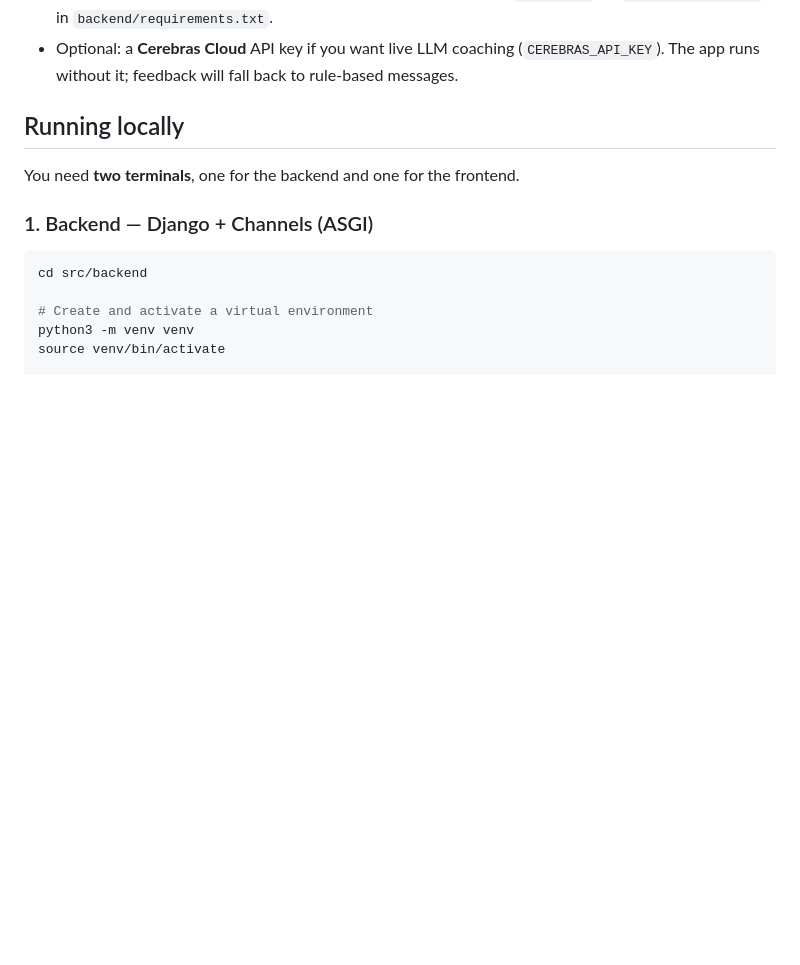
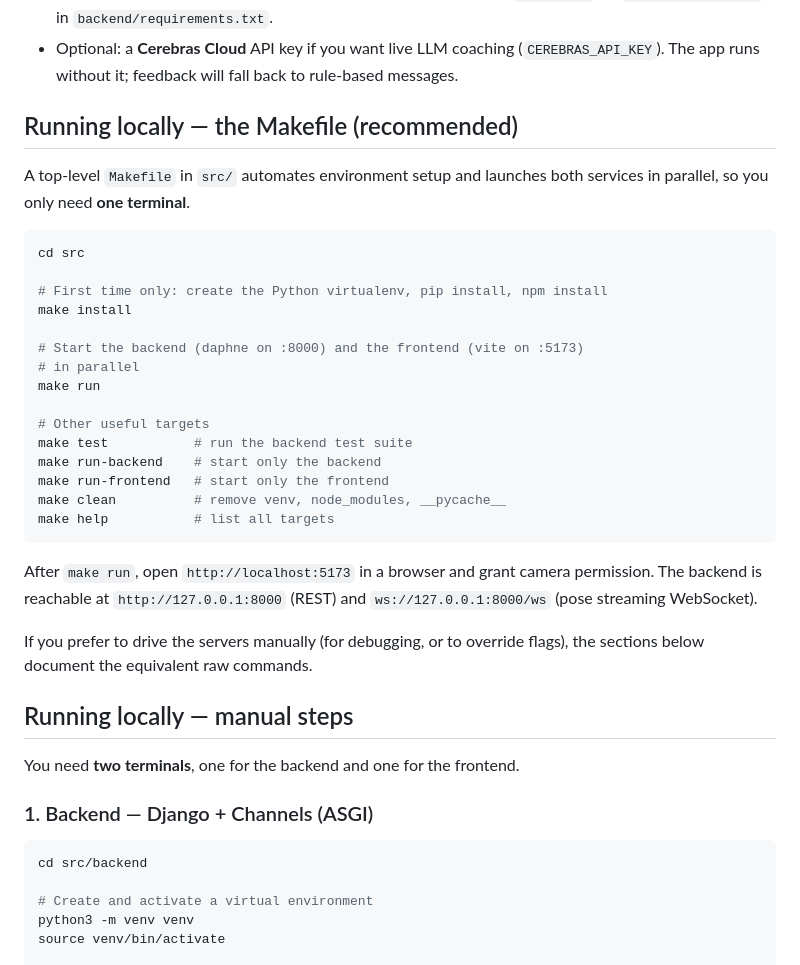
Before and after one commit to mmdmirh/cas741, a Markdown page: src/README.md, the part around the change. Rendered like a GitHub page; blank space fills up the shorter version.

Commit message:
Document make install / make run as the primary run path
Add a 'Makefile (recommended)' section at the top of src/README so
first-time users (or reviewers on a fresh laptop) see a single
one-terminal flow before the manual daphne/vite commands, which are
now clearly labeled as the fallback for debugging.

````diff
--- a/src/README.md
+++ b/src/README.md
@@ -71,7 +71,38 @@ src/
   (`CEREBRAS_API_KEY`). The app runs without it; feedback will fall back
   to rule-based messages.
 
-## Running locally
+## Running locally — the Makefile (recommended)
+
+A top-level `Makefile` in `src/` automates environment setup and launches
+both services in parallel, so you only need **one terminal**.
+
+```bash
+cd src
+
+# First time only: create the Python virtualenv, pip install, npm install
+make install
+
+# Start the backend (daphne on :8000) and the frontend (vite on :5173)
+# in parallel
+make run
+
+# Other useful targets
+make test           # run the backend test suite
+make run-backend    # start only the backend
+make run-frontend   # start only the frontend
+make clean          # remove venv, node_modules, __pycache__
+make help           # list all targets
+```
+
+After `make run`, open `http://localhost:5173` in a browser and grant
+camera permission. The backend is reachable at `http://127.0.0.1:8000`
+(REST) and `ws://127.0.0.1:8000/ws` (pose streaming WebSocket).
+
+If you prefer to drive the servers manually (for debugging, or to
+override flags), the sections below document the equivalent raw
+commands.
+
+## Running locally — manual steps
 
 You need **two terminals**, one for the backend and one for the
 frontend.
````
